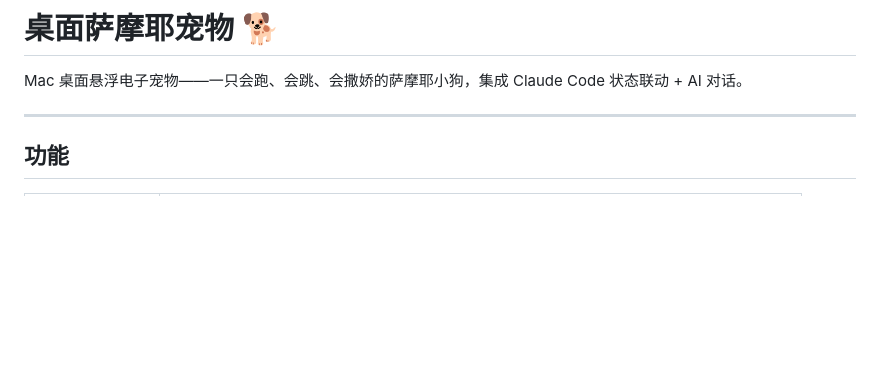
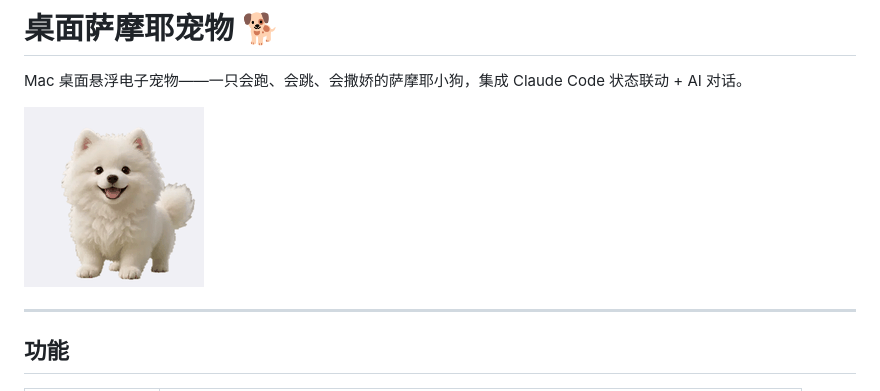
Before and after one commit to namebo/samoyed-pet, a Markdown page: README.md, the part around the change. Drawn GitHub-style; pictures changed too: demo/idle.gif (added); blank space fills up the shorter version.

Commit message:
docs: 添加演示GIF到README

```diff
--- a/README.md
+++ b/README.md
@@ -1,6 +1,8 @@
 # 桌面萨摩耶宠物 🐕
 
 Mac 桌面悬浮电子宠物——一只会跑、会跳、会撒娇的萨摩耶小狗，集成 Claude Code 状态联动 + AI 对话。
+
+![demo](demo/idle.gif)
 
 ---
 
```
